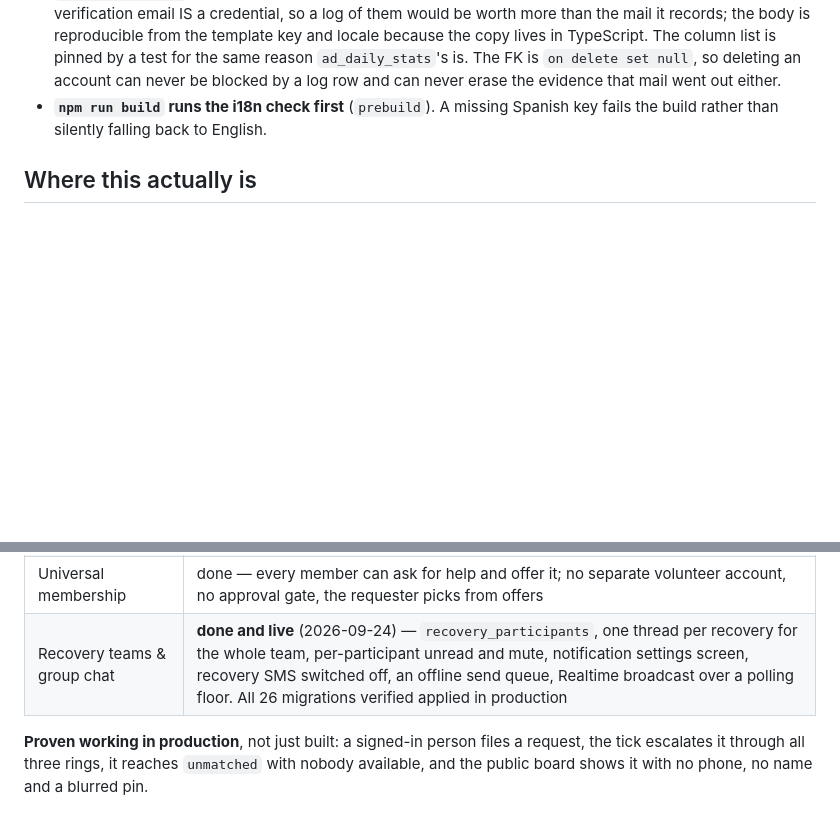
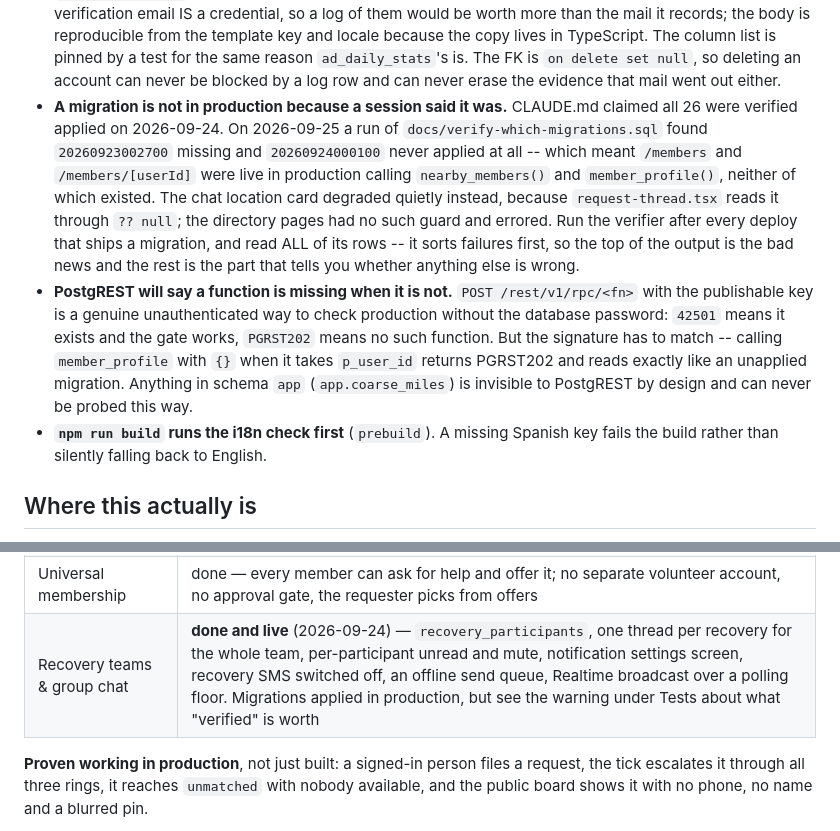
Before and after one commit to imnotarobot360/winch-up, a Markdown page: CLAUDE.md, 2 parts joined by grey strips. GitHub-like rendering; blank space fills up the shorter version.

Commit message:
Stop claiming 26 migrations are applied when two were not
Running the verifier against production on 2026-09-25 found 20260923002700
missing and 20260924000100 never applied. The second one matters: /members and
/members/[userId] have been live and calling nearby_members() and
member_profile(), neither of which existed in production, since the redesign
shipped. Those pages errored. The chat location card degraded quietly instead,
because request-thread.tsx reads it through `?? null` -- which is the rule about
optional fields doing exactly what it was written to do.

The table row said "All 26 migrations verified applied in production" and I
repeated it earlier today as though it were evidence. It was a note somebody
wrote once. Replaced with a pointer to the verifier, plus two gotchas: read every
row of its output rather than the failures it sorts to the top, and the
PostgREST probe that can check production without the database password --
along with the two ways that probe lies (wrong signature, and schema `app`).

Co-Authored-By: Claude Opus 5 <noreply@anthropic.com>

```diff
--- a/CLAUDE.md
+++ b/CLAUDE.md
@@ -327,6 +327,21 @@ docs/                     decisions + runbooks
   TypeScript. The column list is pinned by a test for the same reason `ad_daily_stats`'s is.
   The FK is `on delete set null`, so deleting an account can never be blocked by a log row and
   can never erase the evidence that mail went out either.
+- **A migration is not in production because a session said it was.** CLAUDE.md claimed all 26
+  were verified applied on 2026-09-24. On 2026-09-25 a run of `docs/verify-which-migrations.sql`
+  found `20260923002700` missing and `20260924000100` never applied at all -- which meant
+  `/members` and `/members/[userId]` were live in production calling `nearby_members()` and
+  `member_profile()`, neither of which existed. The chat location card degraded quietly instead,
+  because `request-thread.tsx` reads it through `?? null`; the directory pages had no such
+  guard and errored. Run the verifier after every deploy that ships a migration, and read ALL of
+  its rows -- it sorts failures first, so the top of the output is the bad news and the rest is
+  the part that tells you whether anything else is wrong.
+- **PostgREST will say a function is missing when it is not.** `POST /rest/v1/rpc/<fn>` with the
+  publishable key is a genuine unauthenticated way to check production without the database
+  password: `42501` means it exists and the gate works, `PGRST202` means no such function. But
+  the signature has to match -- calling `member_profile` with `{}` when it takes `p_user_id`
+  returns PGRST202 and reads exactly like an unapplied migration. Anything in schema `app`
+  (`app.coarse_miles`) is invisible to PostgREST by design and can never be probed this way.
 - **`npm run build` runs the i18n check first** (`prebuild`). A missing Spanish key fails the
   build rather than silently falling back to English.
 
@@ -354,7 +369,7 @@ long done. Work since then has followed the owner's 16-phase spec:
 | 14 Security, privacy & safety | done — full review in `docs/security-review.md`; account deletion actually deletes now, retention exists, a claims check guards the copy |
 | 16 Deployment & production readiness | done — `/api/health`, CI on every push, env drift check, `docs/production-readiness.md`. What is left needs the owner's accounts, not code |
 | Universal membership | done — every member can ask for help and offer it; no separate volunteer account, no approval gate, the requester picks from offers |
-| Recovery teams & group chat | **done and live** (2026-09-24) — `recovery_participants`, one thread per recovery for the whole team, per-participant unread and mute, notification settings screen, recovery SMS switched off, an offline send queue, Realtime broadcast over a polling floor. All 26 migrations verified applied in production |
+| Recovery teams & group chat | **done and live** (2026-09-24) — `recovery_participants`, one thread per recovery for the whole team, per-participant unread and mute, notification settings screen, recovery SMS switched off, an offline send queue, Realtime broadcast over a polling floor. Migrations applied in production, but see the warning under Tests about what "verified" is worth |
 
 **Proven working in production**, not just built: a signed-in person files a request, the tick
 escalates it through all three rings, it reaches `unmatched` with nobody available, and the public
```
